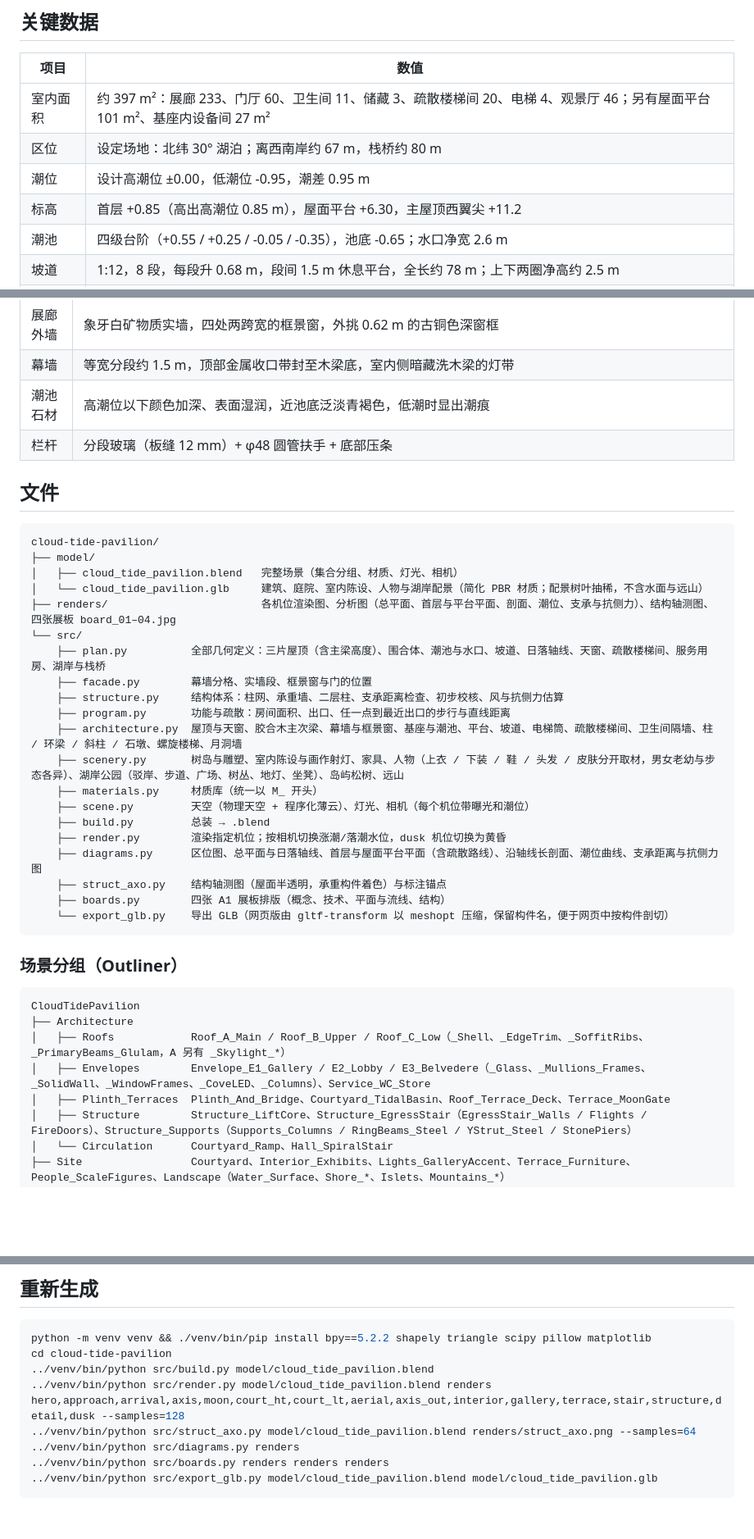
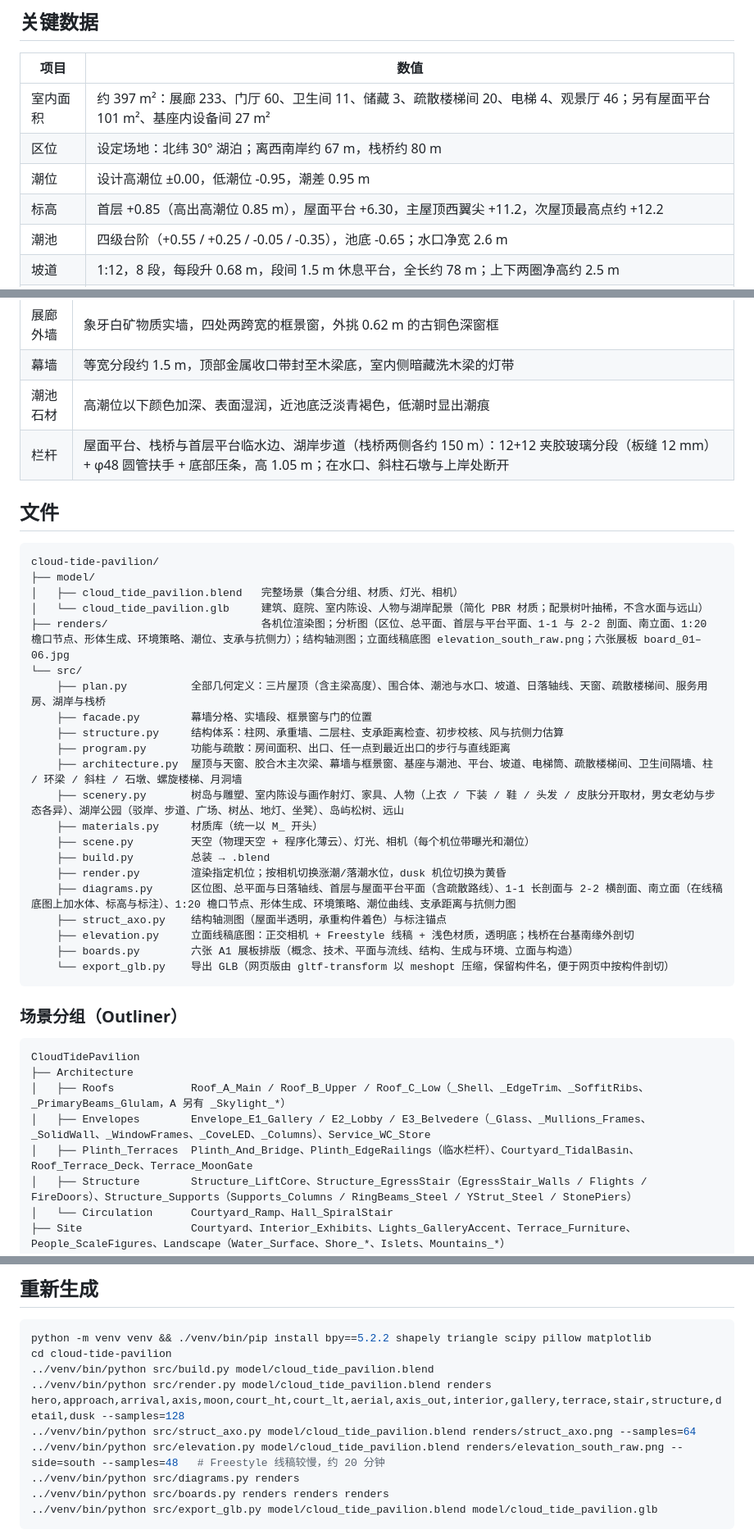
Before and after one commit to huangxiaozheng2/hxz, a Markdown page: cloud-tide-pavilion/README.md, 3 parts joined by grey strips. Shown at 82% size. GitHub-like rendering; blank space fills up the shorter version.

Commit message:
Document railings, the new drawings and the elevation script
README: railing extent and gaps, the 2-2 section, south elevation, 1:20
detail, form and environment diagrams, six boards, elevation.py and its
render command. Board 6 and the elevation images follow once the
line-art render finishes.

Co-Authored-By: Claude Opus 5.5 <noreply@anthropic.com>
Claude-Session: https://claude.ai/code/session_01MavZJBDwRNtBKewZjMW8H2

````diff
--- a/cloud-tide-pavilion/README.md
+++ b/cloud-tide-pavilion/README.md
@@ -30,7 +32,7 @@
 | 室内面积 | 约 397 m²：展廊 233、门厅 60、卫生间 11、储藏 3、疏散楼梯间 20、电梯 4、观景厅 46；另有屋面平台 101 m²、基座内设备间 27 m² |
 | 区位 | 设定场地：北纬 30° 湖泊；离西南岸约 67 m，栈桥约 80 m |
 | 潮位 | 设计高潮位 ±0.00，低潮位 -0.95，潮差 0.95 m |
-| 标高 | 首层 +0.85（高出高潮位 0.85 m），屋面平台 +6.30，主屋顶西翼尖 +11.2 |
+| 标高 | 首层 +0.85（高出高潮位 0.85 m），屋面平台 +6.30，主屋顶西翼尖 +11.2，次屋顶最高点约 +12.2 |
 | 潮池 | 四级台阶（+0.55 / +0.25 / -0.05 / -0.35），池底 -0.65；水口净宽 2.6 m |
 | 坡道 | 1:12，8 段，每段升 0.68 m，段间 1.5 m 休息平台，全长约 78 m；上下两圈净高约 2.5 m |
 | 天光 | 屋面光缝 8 段，宽 0.7 m，沿展廊外墙内侧布置 |
@@ -90,7 +92,7 @@
 | 展廊外墙 | 象牙白矿物质实墙，四处两跨宽的框景窗，外挑 0.62 m 的古铜色深窗框 |
 | 幕墙 | 等宽分段约 1.5 m，顶部金属收口带封至木梁底，室内侧暗藏洗木梁的灯带 |
 | 潮池石材 | 高潮位以下颜色加深、表面湿润，近池底泛淡青褐色，低潮时显出潮痕 |
-| 栏杆 | 分段玻璃（板缝 12 mm）+ φ48 圆管扶手 + 底部压条 |
+| 栏杆 | 屋面平台、栈桥与首层平台临水边、湖岸步道（栈桥两侧各约 150 m）：12+12 夹胶玻璃分段（板缝 12 mm）+ φ48 圆管扶手 + 底部压条，高 1.05 m；在水口、斜柱石墩与上岸处断开 |
 
 ## 文件
 
@@ -99,7 +101,7 @@ cloud-tide-pavilion/
 ├── model/
 │   ├── cloud_tide_pavilion.blend   完整场景（集合分组、材质、灯光、相机）
 │   └── cloud_tide_pavilion.glb     建筑、庭院、室内陈设、人物与湖岸配景（简化 PBR 材质；配景树叶抽稀，不含水面与远山）
-├── renders/                        各机位渲染图、分析图（总平面、首层与平台平面、剖面、潮位、支承与抗侧力）、结构轴测图、四张展板 board_01–04.jpg
+├── renders/                        各机位渲染图；分析图（区位、总平面、首层与平台平面、1-1 与 2-2 剖面、南立面、1:20 檐口节点、形体生成、环境策略、潮位、支承与抗侧力）；结构轴测图；立面线稿底图 elevation_south_raw.png；六张展板 board_01–06.jpg
 └── src/
     ├── plan.py          全部几何定义：三片屋顶（含主梁高度）、围合体、潮池与水口、坡道、日落轴线、天窗、疏散楼梯间、服务用房、湖岸与栈桥
     ├── facade.py        幕墙分格、实墙段、框景窗与门的位置
@@ -111,9 +113,10 @@ cloud-tide-pavilion/
     ├── scene.py         天空（物理天空 + 程序化薄云）、灯光、相机（每个机位带曝光和潮位）
     ├── build.py         总装 → .blend
     ├── render.py        渲染指定机位；按相机切换涨潮/落潮水位，dusk 机位切换为黄昏
-    ├── diagrams.py      区位图、总平面与日落轴线、首层与屋面平台平面（含疏散路线）、沿轴线长剖面、潮位曲线、支承距离与抗侧力图
+    ├── diagrams.py      区位图、总平面与日落轴线、首层与屋面平台平面（含疏散路线）、1-1 长剖面与 2-2 横剖面、南立面（在线稿底图上加水体、标高与标注）、1:20 檐口节点、形体生成、环境策略、潮位曲线、支承距离与抗侧力图
     ├── struct_axo.py    结构轴测图（屋面半透明，承重构件着色）与标注锚点
-    ├── boards.py        四张 A1 展板排版（概念、技术、平面与流线、结构）
+    ├── elevation.py     立面线稿底图：正交相机 + Freestyle 线稿 + 浅色材质，透明底；栈桥在台基南缘外剖切
+    ├── boards.py        六张 A1 展板排版（概念、技术、平面与流线、结构、生成与环境、立面与构造）
     └── export_glb.py    导出 GLB（网页版由 gltf-transform 以 meshopt 压缩，保留构件名，便于网页中按构件剖切）
 ```
 
@@ -124,7 +127,7 @@ CloudTidePavilion
 ├── Architecture
 │   ├── Roofs            Roof_A_Main / Roof_B_Upper / Roof_C_Low（_Shell、_EdgeTrim、_SoffitRibs、_PrimaryBeams_Glulam，A 另有 _Skylight_*）
 │   ├── Envelopes        Envelope_E1_Gallery / E2_Lobby / E3_Belvedere（_Glass、_Mullions_Frames、_SolidWall、_WindowFrames、_CoveLED、_Columns）、Service_WC_Store
-│   ├── Plinth_Terraces  Plinth_And_Bridge、Courtyard_TidalBasin、Roof_Terrace_Deck、Terrace_MoonGate
+│   ├── Plinth_Terraces  Plinth_And_Bridge、Plinth_EdgeRailings（临水栏杆）、Courtyard_TidalBasin、Roof_Terrace_Deck、Terrace_MoonGate
 │   ├── Structure        Structure_LiftCore、Structure_EgressStair（EgressStair_Walls / Flights / FireDoors）、Structure_Supports（Supports_Columns / RingBeams_Steel / YStrut_Steel / StonePiers）
 │   └── Circulation      Courtyard_Ramp、Hall_SpiralStair
 ├── Site                 Courtyard、Interior_Exhibits、Lights_GalleryAccent、Terrace_Furniture、People_ScaleFigures、Landscape（Water_Surface、Shore_*、Islets、Mountains_*）
@@ -140,6 +143,7 @@ cd cloud-tide-pavilion
 ../venv/bin/python src/build.py model/cloud_tide_pavilion.blend
 ../venv/bin/python src/render.py model/cloud_tide_pavilion.blend renders hero,approach,arrival,axis,moon,court_ht,court_lt,aerial,axis_out,interior,gallery,terrace,stair,structure,detail,dusk --samples=128
 ../venv/bin/python src/struct_axo.py model/cloud_tide_pavilion.blend renders/struct_axo.png --samples=64
+../venv/bin/python src/elevation.py model/cloud_tide_pavilion.blend renders/elevation_south_raw.png --side=south --samples=48   # Freestyle 线稿较慢，约 20 分钟
 ../venv/bin/python src/diagrams.py renders
 ../venv/bin/python src/boards.py renders renders renders
 ../venv/bin/python src/export_glb.py model/cloud_tide_pavilion.blend model/cloud_tide_pavilion.glb
````
Also changed, not shown: other parts of cloud-tide-pavilion/README.md (+2 -0 lines).
